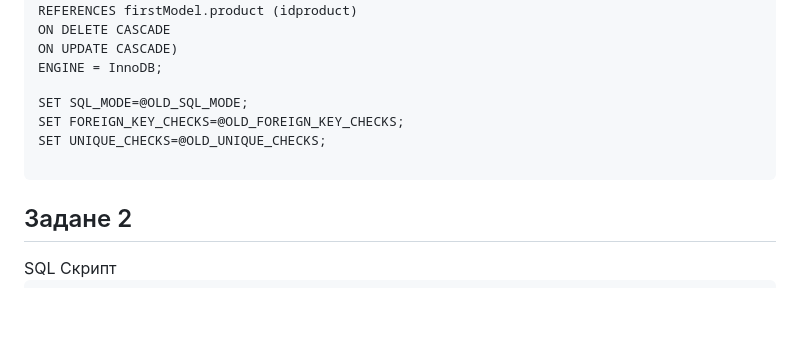
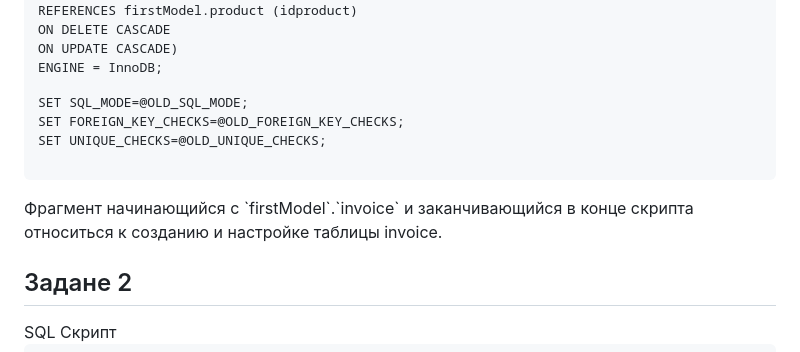
Before and after one commit to ArtemijKarandashov/term4, a Markdown page: databases/lab-2/README.md, the part around the change. Rendered like a GitHub page; blank space fills up the shorter version.

```diff
--- a/databases/lab-2/README.md
+++ b/databases/lab-2/README.md
@@ -73,6 +73,7 @@ SET FOREIGN_KEY_CHECKS=@OLD_FOREIGN_KEY_CHECKS;
 SET UNIQUE_CHECKS=@OLD_UNIQUE_CHECKS;
 
 </pre>
+Фрагмент начинающийся с `firstModel`.`invoice` и заканчивающийся в конце скрипта относиться к созданию и настройке таблицы invoice.
 <h2>Задане 2</h2>
 SQL Скрипт
 <pre>
```
